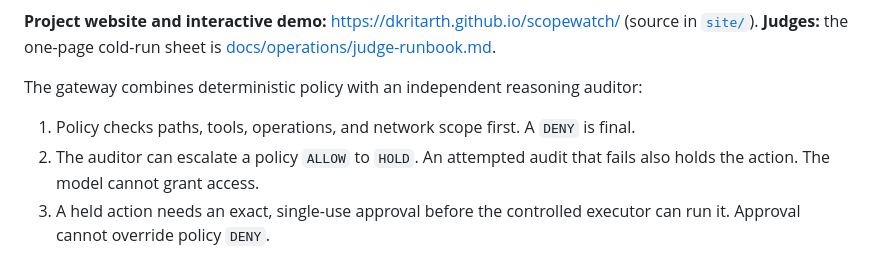
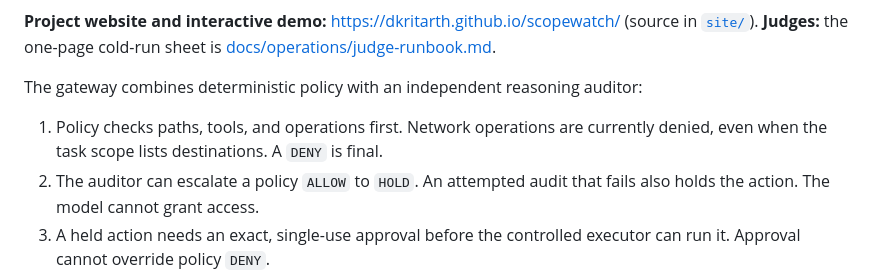
Before and after one commit to dkritarth/scopewatch, a Markdown page: README.md, the part around the change. GitHub-like rendering.

Commit message:
docs: state that network operations remain disabled

```diff
--- a/README.md
+++ b/README.md
@@ -8,7 +8,7 @@ Scopewatch gives platform and security teams running coding agents a review poin
 
 The gateway combines deterministic policy with an independent reasoning auditor:
 
-1. Policy checks paths, tools, operations, and network scope first. A `DENY` is final.
+1. Policy checks paths, tools, and operations first. Network operations are currently denied, even when the task scope lists destinations. A `DENY` is final.
 2. The auditor can escalate a policy `ALLOW` to `HOLD`. An attempted audit that fails also holds the action. The model cannot grant access.
 3. A held action needs an exact, single-use approval before the controlled executor can run it. Approval cannot override policy `DENY`.
 4. The reviewer dashboard separates observed actions, policy decisions, provider-exposed traces, summaries, approvals, and execution receipts. A capture credential gates verified provenance labels; grounded excerpts quote the submitted evidence, not proven intent.
```
Also changed, not shown: docs/adoption-and-prior-art.md (+3 -1 lines).
